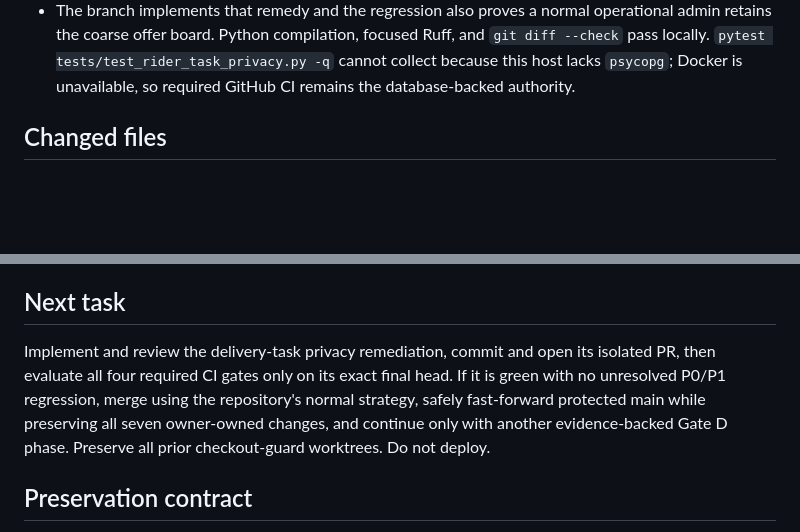
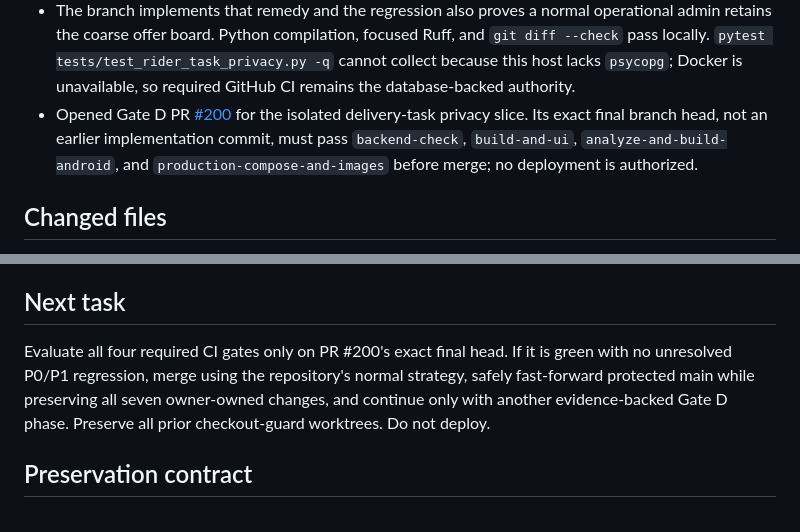
Before and after one commit to rishi-raj-AI/AI-Powered_Market, a Markdown page: docs/launch/15_SESSION_HANDOFF.md, 2 parts joined by grey strips. Rendered like a GitHub page; blank space fills up the shorter version.

Commit message:
docs: record delivery task privacy PR

```diff
--- a/docs/launch/15_SESSION_HANDOFF.md
+++ b/docs/launch/15_SESSION_HANDOFF.md
@@ -98,6 +98,7 @@ Phase 3: validate and close launch-critical customer-path reliability gaps from
 - Gate D audit found a P1 delivery-task privacy defect: `/delivery/tasks/me` is documented as assigned-to-caller rider detail, but normal and super admins with `rider.read` can enumerate up to 200 arbitrary delivery rows containing recipient name/phone, house details, landmark/directions, exact coordinates, and store phone. No supported admin client calls this endpoint; existing admin dispatch and operations endpoints are purpose-specific and more data-minimized.
 - The selected narrow remedy makes the full-detail endpoint delivery-role-only and always filters it by the caller's assignment. It retains admin access to coarse task offers and scoped active/failed delivery operations. Add normal- and super-admin `403` regressions while preserving assigned-rider full-detail coverage. No migration, client change, payment, identity, role-model, or deployment change.
 - The branch implements that remedy and the regression also proves a normal operational admin retains the coarse offer board. Python compilation, focused Ruff, and `git diff --check` pass locally. `pytest tests/test_rider_task_privacy.py -q` cannot collect because this host lacks `psycopg`; Docker is unavailable, so required GitHub CI remains the database-backed authority.
+- Opened Gate D PR [#200](https://github.com/rishi-raj-AI/AI-Powered_Market/pull/200) for the isolated delivery-task privacy slice. Its exact final branch head, not an earlier implementation commit, must pass `backend-check`, `build-and-ui`, `analyze-and-build-android`, and `production-compose-and-images` before merge; no deployment is authorized.
 
 ## Changed files
 
@@ -125,7 +126,7 @@ Firebase project/server credentials; OAuth origins; Android/iOS configuration an
 
 ## Next task
 
-Implement and review the delivery-task privacy remediation, commit and open its isolated PR, then evaluate all four required CI gates only on its exact final head. If it is green with no unresolved P0/P1 regression, merge using the repository's normal strategy, safely fast-forward protected main while preserving all seven owner-owned changes, and continue only with another evidence-backed Gate D phase. Preserve all prior checkout-guard worktrees. Do not deploy.
+Evaluate all four required CI gates only on PR #200's exact final head. If it is green with no unresolved P0/P1 regression, merge using the repository's normal strategy, safely fast-forward protected main while preserving all seven owner-owned changes, and continue only with another evidence-backed Gate D phase. Preserve all prior checkout-guard worktrees. Do not deploy.
 
 ## Preservation contract
 
```
Also changed, not shown: docs/launch/00_CURRENT_STATE.md (+1 -1 lines), docs/launch/LAUNCH_STATUS.md (+3 -3 lines).
